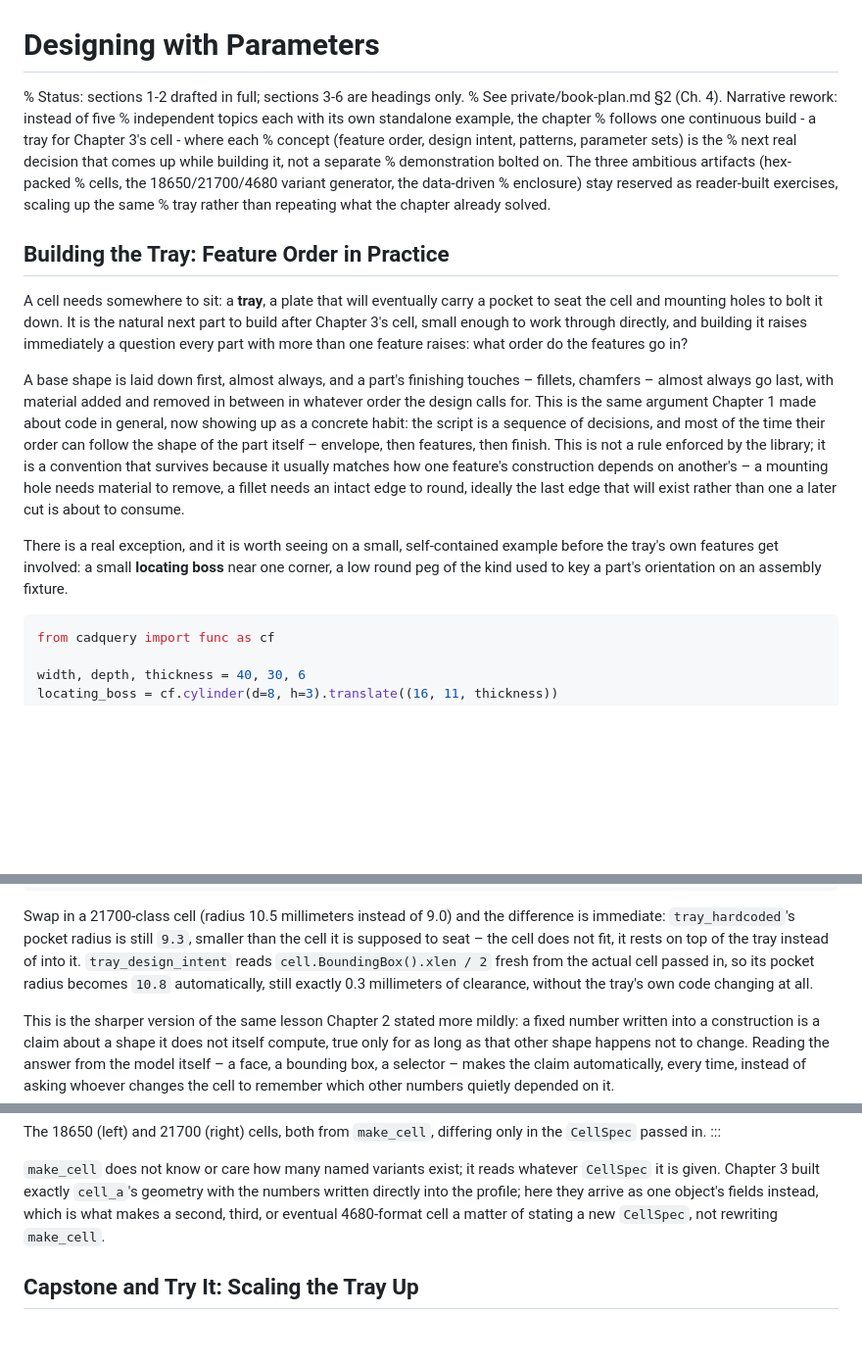
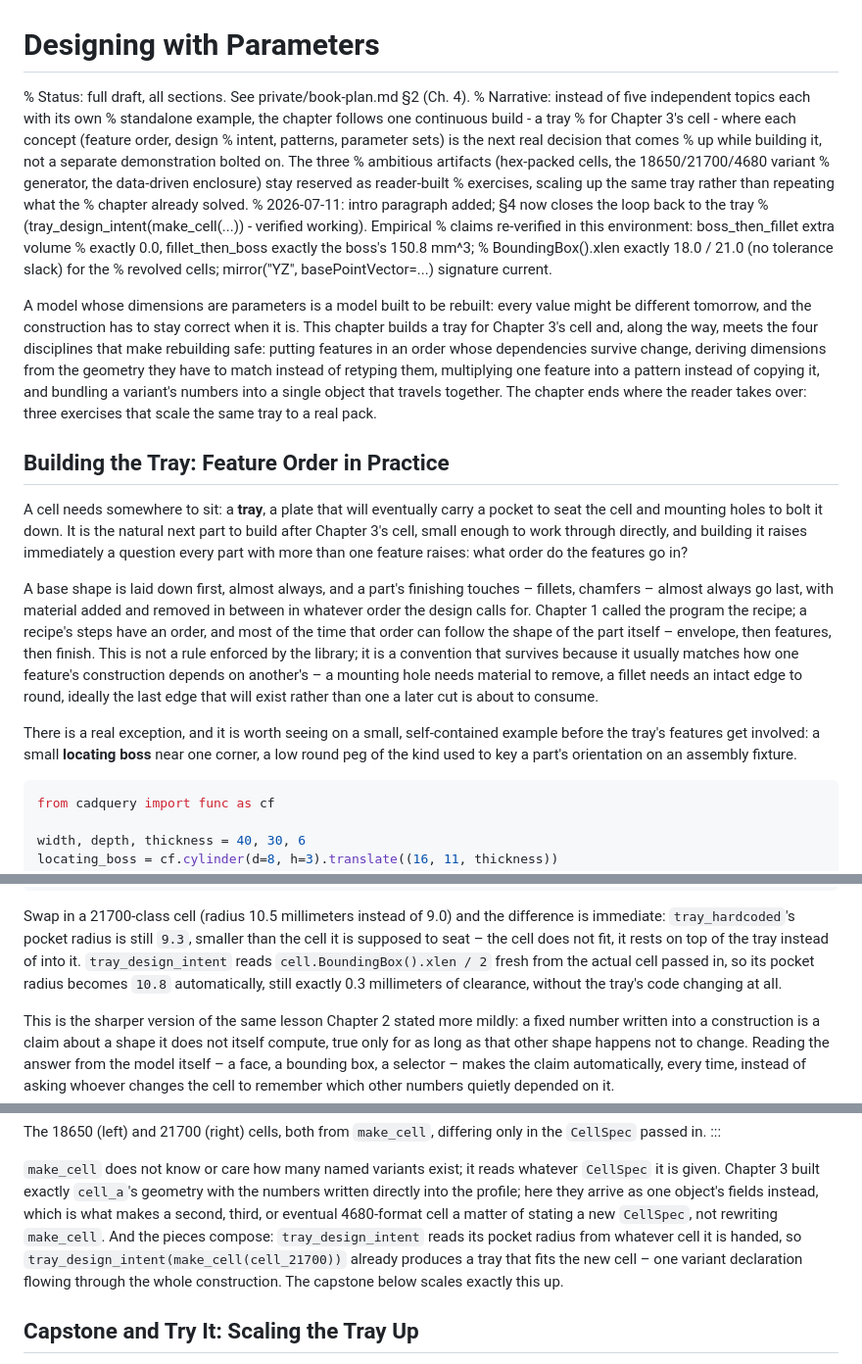
Before and after one commit to DavidMStraub/cad-as-code-book, a Markdown page: chapters/ch04-designing-with-parameters.md, 3 parts joined by grey strips. Shown at 98% size. Drawn GitHub-style; blank space fills up the shorter version.

Commit message:
Chapter 4: Fable improvements

```diff
--- a/chapters/ch04-designing-with-parameters.md
+++ b/chapters/ch04-designing-with-parameters.md
@@ -1,15 +1,32 @@
 # Designing with Parameters
 
-% Status: sections 1-2 drafted in full; sections 3-6 are headings only.
-% See private/book-plan.md §2 (Ch. 4). Narrative rework: instead of five
-% independent topics each with its own standalone example, the chapter
-% follows one continuous build - a tray for Chapter 3's cell - where each
-% concept (feature order, design intent, patterns, parameter sets) is the
-% next real decision that comes up while building it, not a separate
-% demonstration bolted on. The three ambitious artifacts (hex-packed
-% cells, the 18650/21700/4680 variant generator, the data-driven
-% enclosure) stay reserved as reader-built exercises, scaling up the same
-% tray rather than repeating what the chapter already solved.
+% Status: full draft, all sections. See private/book-plan.md §2 (Ch. 4).
+% Narrative: instead of five independent topics each with its own
+% standalone example, the chapter follows one continuous build - a tray
+% for Chapter 3's cell - where each concept (feature order, design
+% intent, patterns, parameter sets) is the next real decision that comes
+% up while building it, not a separate demonstration bolted on. The three
+% ambitious artifacts (hex-packed cells, the 18650/21700/4680 variant
+% generator, the data-driven enclosure) stay reserved as reader-built
+% exercises, scaling up the same tray rather than repeating what the
+% chapter already solved.
+% 2026-07-11: intro paragraph added; §4 now closes the loop back to the tray
+% (tray_design_intent(make_cell(...)) - verified working). Empirical
+% claims re-verified in this environment: boss_then_fillet extra volume
+% exactly 0.0, fillet_then_boss exactly the boss's 150.8 mm^3;
+% BoundingBox().xlen exactly 18.0 / 21.0 (no tolerance slack) for the
+% revolved cells; mirror("YZ", basePointVector=...) signature current.
+
+A model whose dimensions are parameters is a model built to be
+rebuilt: every value might be different tomorrow, and the construction
+has to stay correct when it is. This chapter builds a tray for
+Chapter 3's cell and, along the way, meets the four disciplines that
+make rebuilding safe: putting features in an order whose dependencies
+survive change, deriving dimensions from the geometry they have to
+match instead of retyping them, multiplying one feature into a pattern
+instead of copying it, and bundling a variant's numbers into a single
+object that travels together. The chapter ends where the reader takes
+over: three exercises that scale the same tray to a real pack.
 
 ## Building the Tray: Feature Order in Practice
 
@@ -22,11 +39,10 @@ go in?
 
 A base shape is laid down first, almost always, and a part's finishing
 touches – fillets, chamfers – almost always go last, with material added
-and removed in between in whatever order the design calls for. This is
-the same argument Chapter 1 made about code in general, now showing up as
-a concrete habit: the script is a sequence of decisions, and most of the
-time their order can follow the shape of the part itself – envelope,
-then features, then finish. This is not a rule enforced by the library;
+and removed in between in whatever order the design calls for. Chapter 1
+called the program the recipe; a recipe's steps have an order, and most
+of the time that order can follow the shape of the part itself –
+envelope, then features, then finish. This is not a rule enforced by the library;
 it is a convention that survives because it usually matches how one
 feature's construction depends on another's – a mounting hole needs
 material to remove, a fillet needs an intact edge to round, ideally the
@@ -34,7 +50,7 @@ last edge that will exist rather than one a later cut is about to
 consume.
 
 There is a real exception, and it is worth seeing on a small, self-contained
-example before the tray's own features get involved: a small **locating
+example before the tray's features get involved: a small **locating
 boss** near one corner, a low round peg of the kind used to key a part's
 orientation on an assembly fixture.
 
@@ -129,7 +145,7 @@ the difference is immediate: `tray_hardcoded`'s pocket radius is still
 fit, it rests on top of the tray instead of into it. `tray_design_intent`
 reads `cell.BoundingBox().xlen / 2` fresh from the actual cell passed in,
 so its pocket radius becomes `10.8` automatically, still exactly 0.3
-millimeters of clearance, without the tray's own code changing at all.
+millimeters of clearance, without the tray's code changing at all.
 
 This is the sharper version of the same lesson Chapter 2 stated more
 mildly: a fixed number written into a construction is a claim about a
@@ -268,7 +284,11 @@ reads whatever `CellSpec` it is given. Chapter 3 built exactly `cell_a`'s
 geometry with the numbers written directly into the profile; here they
 arrive as one object's fields instead, which is what makes a second,
 third, or eventual 4680-format cell a matter of stating a new
-`CellSpec`, not rewriting `make_cell`.
+`CellSpec`, not rewriting `make_cell`. And the pieces compose:
+`tray_design_intent` reads its pocket radius from whatever cell it is
+handed, so `tray_design_intent(make_cell(cell_21700))` already produces
+a tray that fits the new cell – one variant declaration flowing through
+the whole construction. The capstone below scales exactly this up.
 
 ## Capstone and Try It: Scaling the Tray Up
 
```
Also changed, not shown: other parts of chapters/ch04-designing-with-parameters.md (+1 -1 lines).
